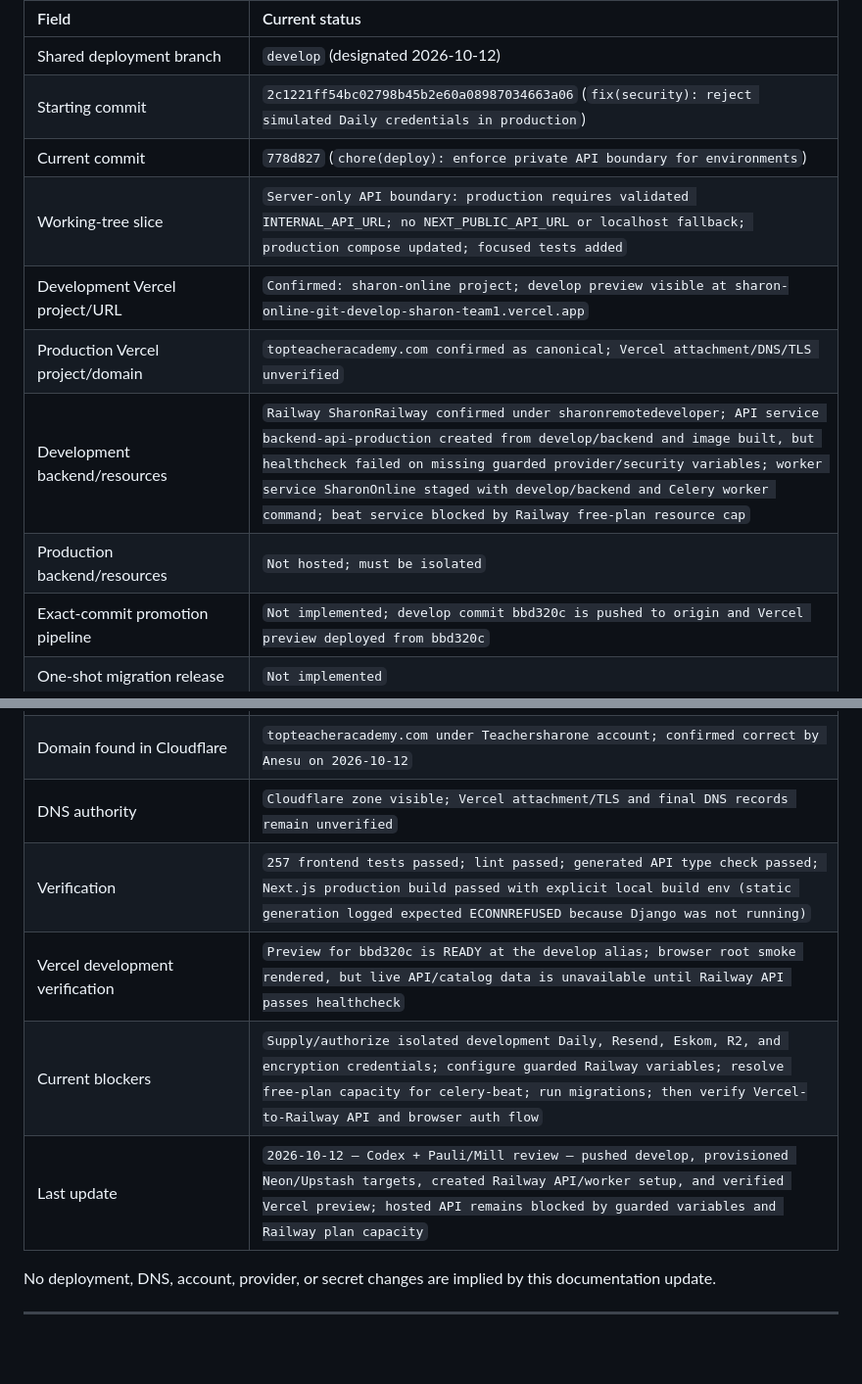
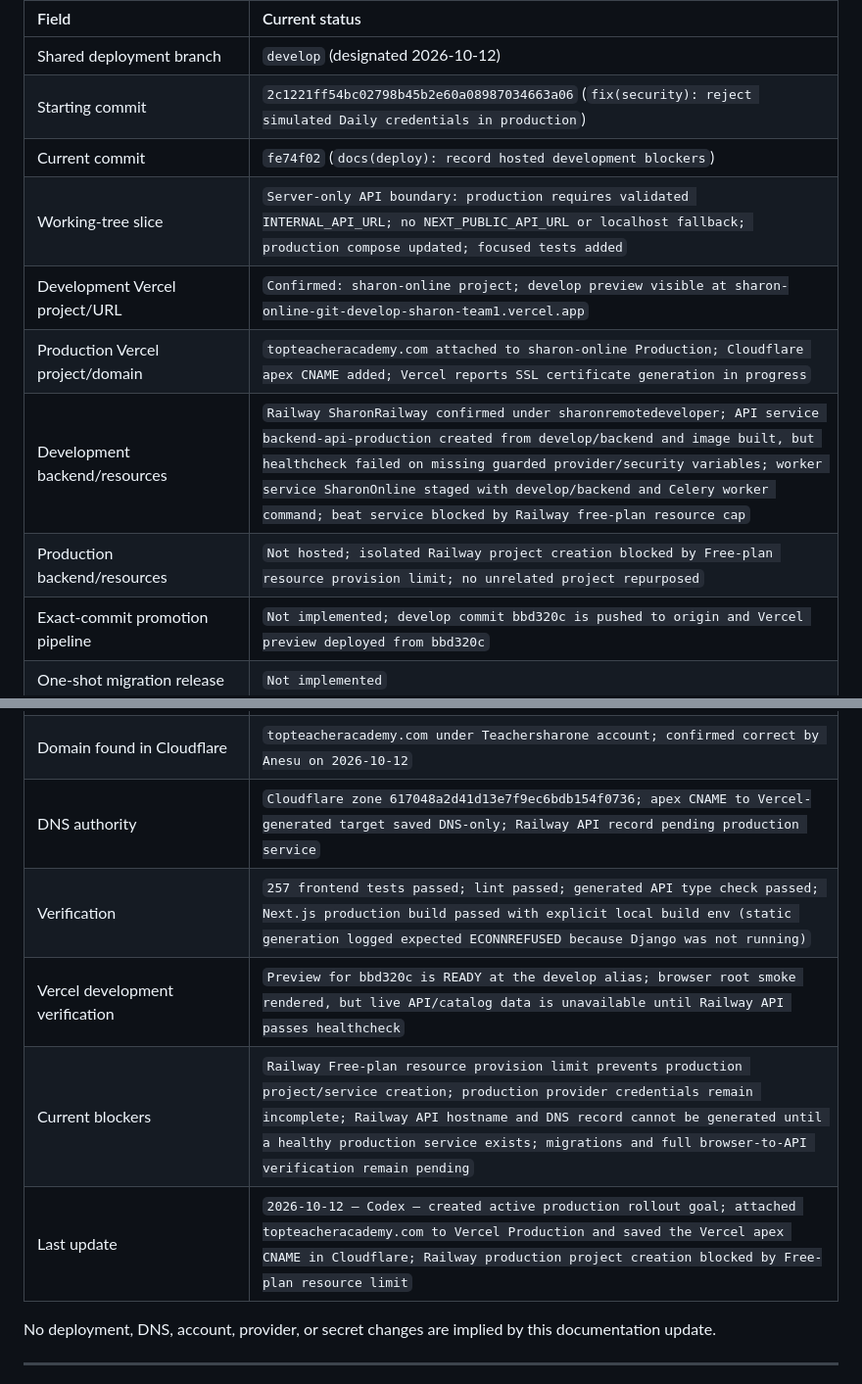
Before and after one commit to sharonremotedeveloper/SharonOnline, a Markdown page: docs/PROGRESS_AND_ROADMAP.md, 2 parts joined by grey strips. Shown at 98% size. Rendered like a GitHub page; blank space fills up the shorter version.

```diff
--- a/docs/PROGRESS_AND_ROADMAP.md
+++ b/docs/PROGRESS_AND_ROADMAP.md
@@ -272,12 +272,12 @@ The mandatory working rules and architecture are in [`VERCEL_DUAL_ENVIRONMENT_WO
 | :--- | :--- |
 | Shared deployment branch | `develop` (designated 2026-10-12) |
 | Starting commit | `2c1221ff54bc02798b45b2e60a08987034663a06` (`fix(security): reject simulated Daily credentials in production`) |
-| Current commit | `778d827` (`chore(deploy): enforce private API boundary for environments`) |
+| Current commit | `fe74f02` (`docs(deploy): record hosted development blockers`) |
 | Working-tree slice | `Server-only API boundary: production requires validated INTERNAL_API_URL; no NEXT_PUBLIC_API_URL or localhost fallback; production compose updated; focused tests added` |
 | Development Vercel project/URL | `Confirmed: sharon-online project; develop preview visible at sharon-online-git-develop-sharon-team1.vercel.app` |
-| Production Vercel project/domain | `topteacheracademy.com confirmed as canonical; Vercel attachment/DNS/TLS unverified` |
+| Production Vercel project/domain | `topteacheracademy.com attached to sharon-online Production; Cloudflare apex CNAME added; Vercel reports SSL certificate generation in progress` |
 | Development backend/resources | `Railway SharonRailway confirmed under sharonremotedeveloper; API service backend-api-production created from develop/backend and image built, but healthcheck failed on missing guarded provider/security variables; worker service SharonOnline staged with develop/backend and Celery worker command; beat service blocked by Railway free-plan resource cap` |
-| Production backend/resources | `Not hosted; must be isolated` |
+| Production backend/resources | `Not hosted; isolated Railway project creation blocked by Free-plan resource provision limit; no unrelated project repurposed` |
 | Exact-commit promotion pipeline | `Not implemented; develop commit bbd320c is pushed to origin and Vercel preview deployed from bbd320c` |
 | One-shot migration release | `Not implemented` |
 | Provider callbacks/secrets | `Per-environment contracts required; live readiness incomplete` |
@@ -288,11 +288,11 @@ The mandatory working rules and architecture are in [`VERCEL_DUAL_ENVIRONMENT_WO
 | Upstash development Redis | `Confirmed in browser: sharon-online-development / exact-raptor, AWS us-east-2, TLS enabled; URL staged only on API service` |
 | Cloudflare/DNS account | `Cloudflare session confirmed as sharonremotedeveloper@gmail.com; Teachersharone account also visible` |
 | Domain found in Cloudflare | `topteacheracademy.com under Teachersharone account; confirmed correct by Anesu on 2026-10-12` |
-| DNS authority | `Cloudflare zone visible; Vercel attachment/TLS and final DNS records remain unverified` |
+| DNS authority | `Cloudflare zone 617048a2d41d13e7f9ec6bdb154f0736; apex CNAME to Vercel-generated target saved DNS-only; Railway API record pending production service` |
 | Verification | `257 frontend tests passed; lint passed; generated API type check passed; Next.js production build passed with explicit local build env (static generation logged expected ECONNREFUSED because Django was not running)` |
 | Vercel development verification | `Preview for bbd320c is READY at the develop alias; browser root smoke rendered, but live API/catalog data is unavailable until Railway API passes healthcheck` |
-| Current blockers | `Supply/authorize isolated development Daily, Resend, Eskom, R2, and encryption credentials; configure guarded Railway variables; resolve free-plan capacity for celery-beat; run migrations; then verify Vercel-to-Railway API and browser auth flow` |
-| Last update | `2026-10-12 — Codex + Pauli/Mill review — pushed develop, provisioned Neon/Upstash targets, created Railway API/worker setup, and verified Vercel preview; hosted API remains blocked by guarded variables and Railway plan capacity` |
+| Current blockers | `Railway Free-plan resource provision limit prevents production project/service creation; production provider credentials remain incomplete; Railway API hostname and DNS record cannot be generated until a healthy production service exists; migrations and full browser-to-API verification remain pending` |
+| Last update | `2026-10-12 — Codex — created active production rollout goal; attached topteacheracademy.com to Vercel Production and saved the Vercel apex CNAME in Cloudflare; Railway production project creation blocked by Free-plan resource limit` |
 
 No deployment, DNS, account, provider, or secret changes are implied by this documentation update.
 
```
Also changed, not shown: docs/ERROR_LOGS_AND_RESOLUTIONS.md (+7 -0 lines).
